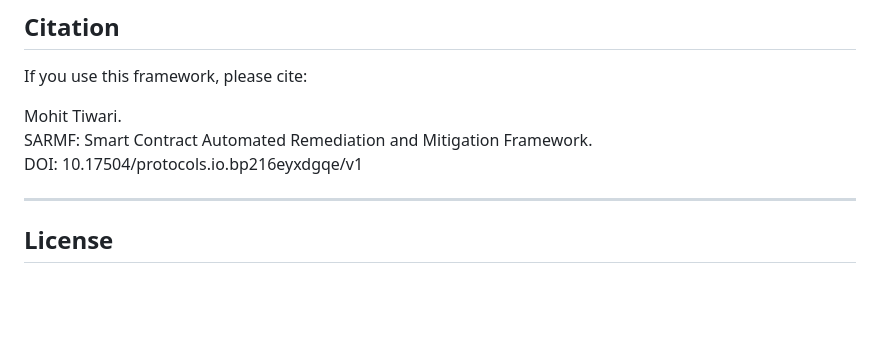
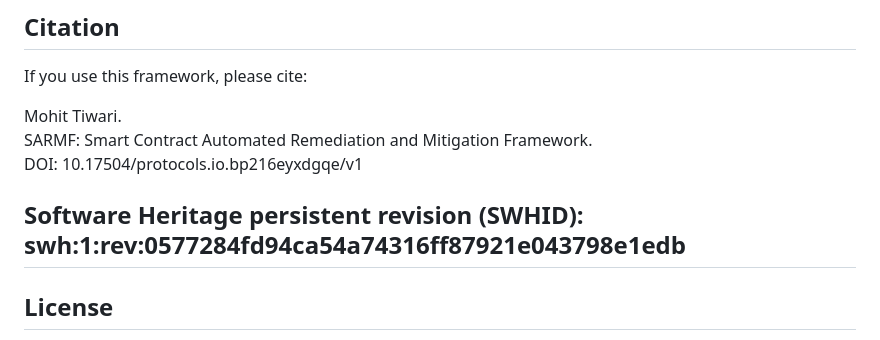
Before and after one commit to profmohit-edu/sarmf-framework, a Markdown page: README.md, the part around the change. GitHub-like rendering; blank space fills up the shorter version.

```diff
--- a/README.md
+++ b/README.md
@@ -80,6 +80,8 @@ Mohit Tiwari.
 SARMF: Smart Contract Automated Remediation and Mitigation Framework.
 DOI: 10.17504/protocols.io.bp216eyxdgqe/v1
 
+Software Heritage persistent revision (SWHID):
+swh:1:rev:0577284fd94ca54a74316ff87921e043798e1edb
 ---
 
 ## License
```
